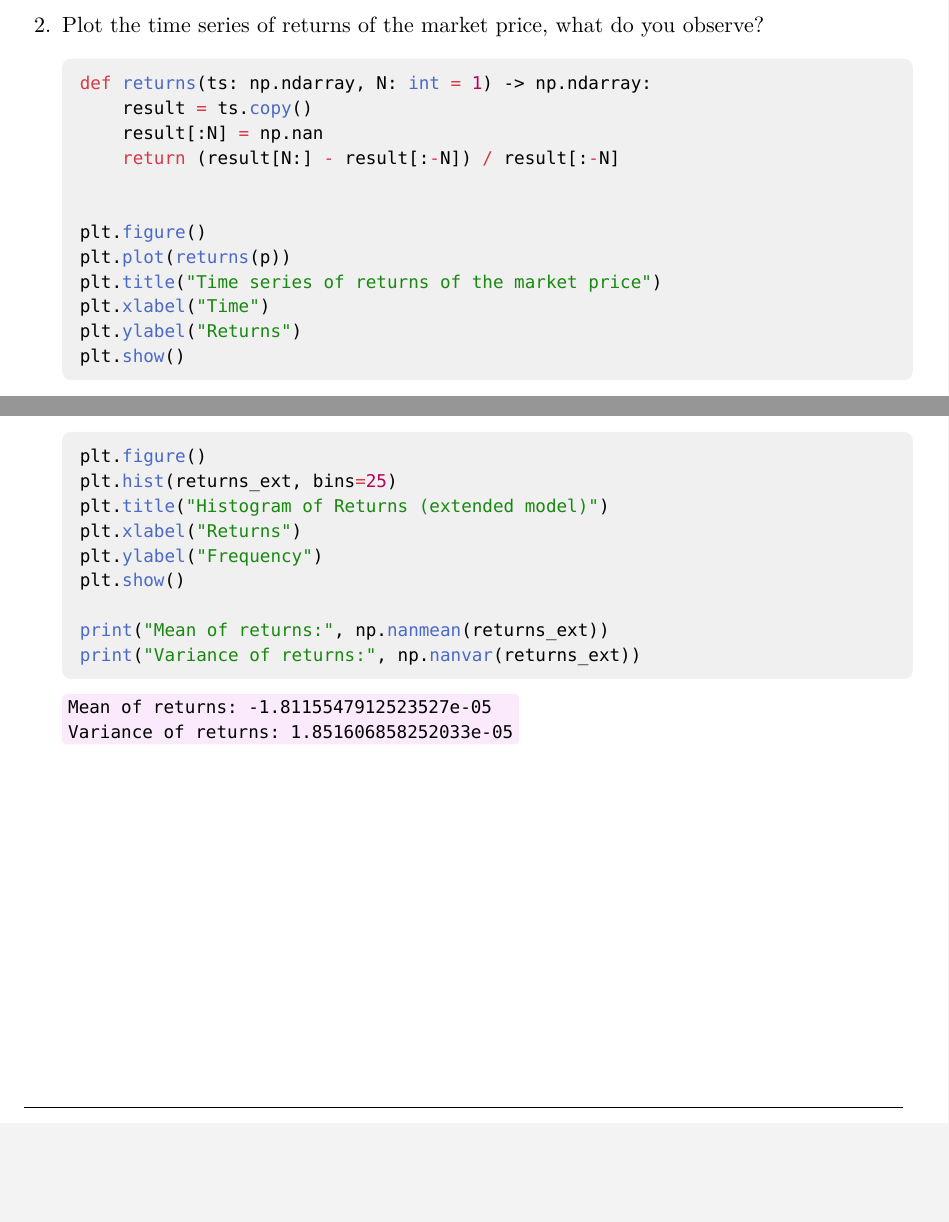
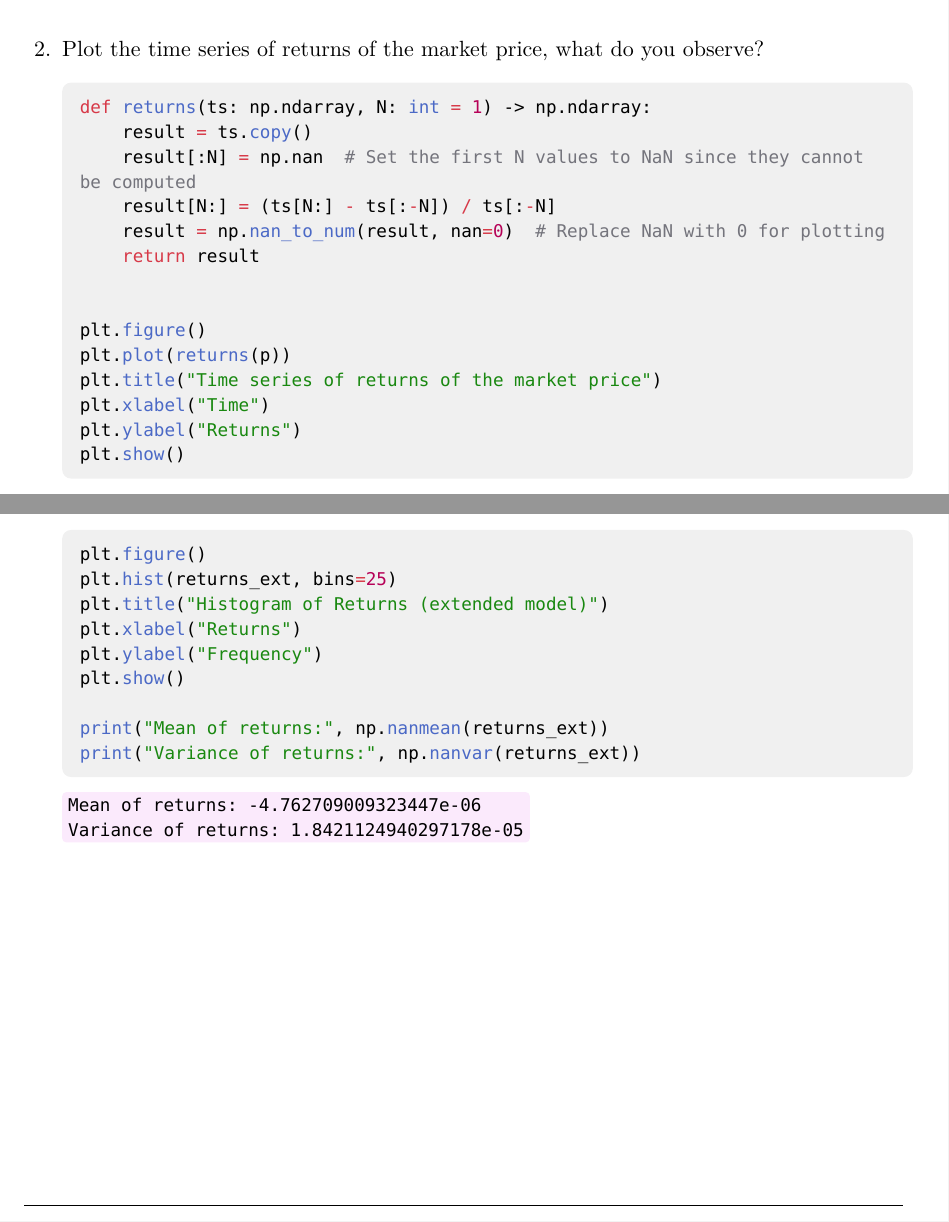
Before and after one commit to Arkanthara/computational_finance, a Typst document (report/report.typst_pyexec.typ, which reads report/report.typ): two parts of pages 5 and 19 of 21, joined at a grey line, cut so that both start at the same text, the shorter picture padded with empty space. The pictures show the PDF file report/report.typst_pyexec.pdf that the author committed with the source.

Commit message:
Update ACF

````diff
--- a/report/report.typ
+++ b/report/report.typ
@@ -92,8 +92,10 @@ We consider the following version of the model:
   ```python
   def returns(ts: np.ndarray, N: int = 1) -> np.ndarray:
     result = ts.copy()
-    result[:N] = np.nan
-    return (result[N:] - result[:-N])/result[:-N]
+    result[:N] = np.nan  # Set the first N values to NaN since they cannot be computed
+    result[N:] = (ts[N:] - ts[:-N])/ts[:-N]
+    result = np.nan_to_num(result, nan=0)  # Replace NaN with 0 for plotting
+    return result
 
   plt.figure()
   plt.plot(returns(p))
--- a/report/report.typst_pyexec.typ
+++ b/report/report.typst_pyexec.typ
@@ -116,8 +116,10 @@ We consider the following version of the model:
   ```python
   def returns(ts: np.ndarray, N: int = 1) -> np.ndarray:
       result = ts.copy()
-      result[:N] = np.nan
-      return (result[N:] - result[:-N]) / result[:-N]
+      result[:N] = np.nan  # Set the first N values to NaN since they cannot be computed
+      result[N:] = (ts[N:] - ts[:-N]) / ts[:-N]
+      result = np.nan_to_num(result, nan=0)  # Replace NaN with 0 for plotting
+      return result
 
 
   plt.figure()
````
Also changed, not shown: report/report.typst_pyexec.pdf, report/report.typst_pyexec.typ (2 more changed lines).
